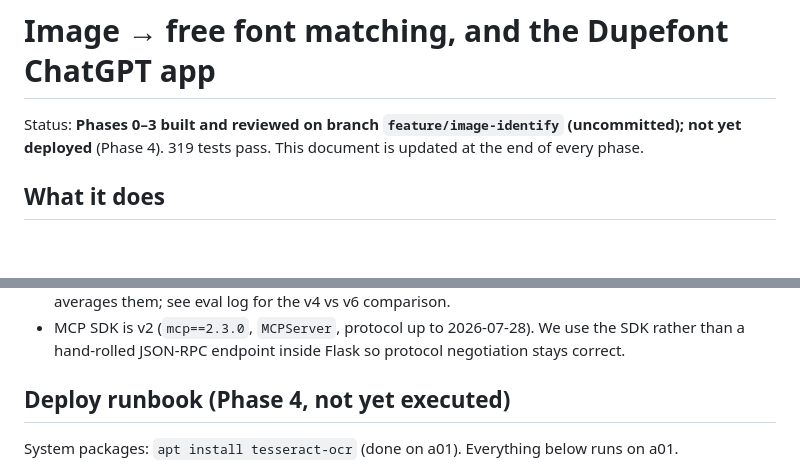
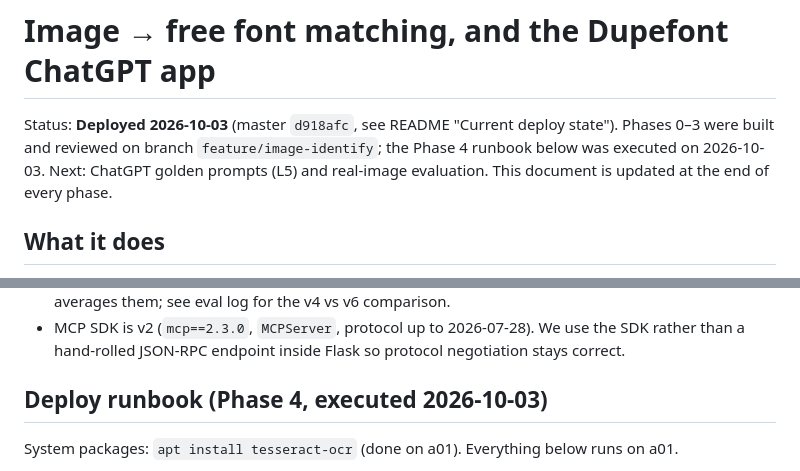
Before and after one commit to hosay/font-simil, a Markdown page: docs/image-matching.md, 2 parts joined by grey strips. Drawn GitHub-style; blank space fills up the shorter version.

```diff
--- a/docs/image-matching.md
+++ b/docs/image-matching.md
@@ -1,7 +1,8 @@
 # Image → free font matching, and the Dupefont ChatGPT app
 
-Status: **Phases 0–3 built and reviewed on branch `feature/image-identify` (uncommitted); not
-yet deployed** (Phase 4). 319 tests pass.
+Status: **Deployed 2026-10-03** (master `d918afc`, see README "Current deploy state"). Phases
+0–3 were built and reviewed on branch `feature/image-identify`; the Phase 4 runbook below was executed
+on 2026-10-03. Next: ChatGPT golden prompts (L5) and real-image evaluation.
 This document is updated at the end of every phase.
 
 ## What it does
@@ -249,7 +250,7 @@ until the new code is deployed).
 - MCP SDK is v2 (`mcp==2.3.0`, `MCPServer`, protocol up to 2026-07-28). We use the SDK rather
   than a hand-rolled JSON-RPC endpoint inside Flask so protocol negotiation stays correct.
 
-## Deploy runbook (Phase 4, not yet executed)
+## Deploy runbook (Phase 4, executed 2026-10-03)
 
 System packages: `apt install tesseract-ocr` (done on a01). Everything below runs on a01.
 
```
Also changed, not shown: README.md (+11 -8 lines).
